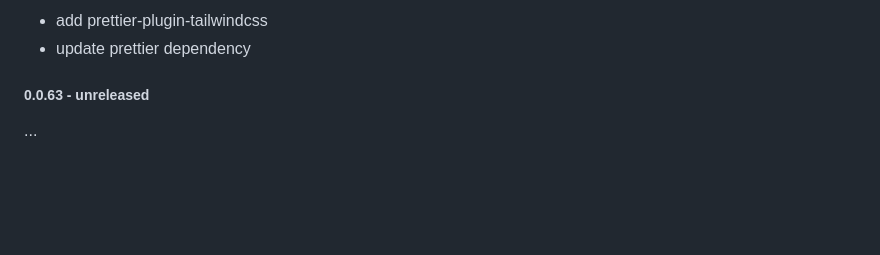
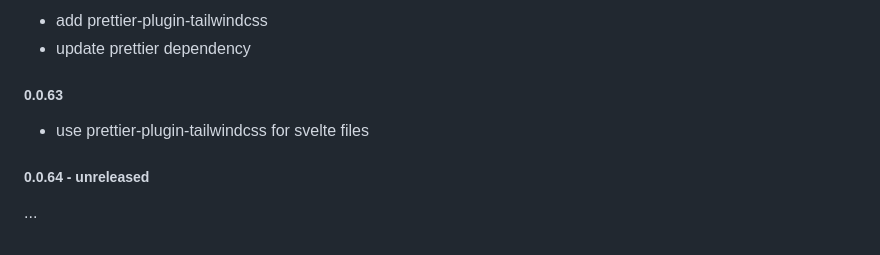
Before and after one commit to magic/format, a Markdown page: README.md, the part around the change. Rendered like a GitHub page; blank space fills up the shorter version.

Commit message:
readme: update changelog

```diff
--- a/README.md
+++ b/README.md
@@ -363,6 +363,10 @@ update dependencies
 - add prettier-plugin-tailwindcss
 - update prettier dependency
 
-##### 0.0.63 - unreleased
+##### 0.0.63
+
+- use prettier-plugin-tailwindcss for svelte files
+
+##### 0.0.64 - unreleased
 
 ...
```
